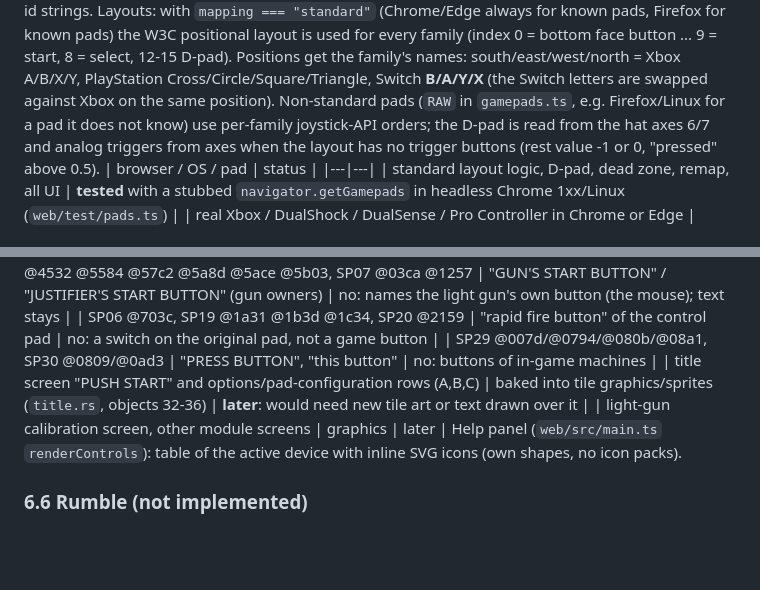
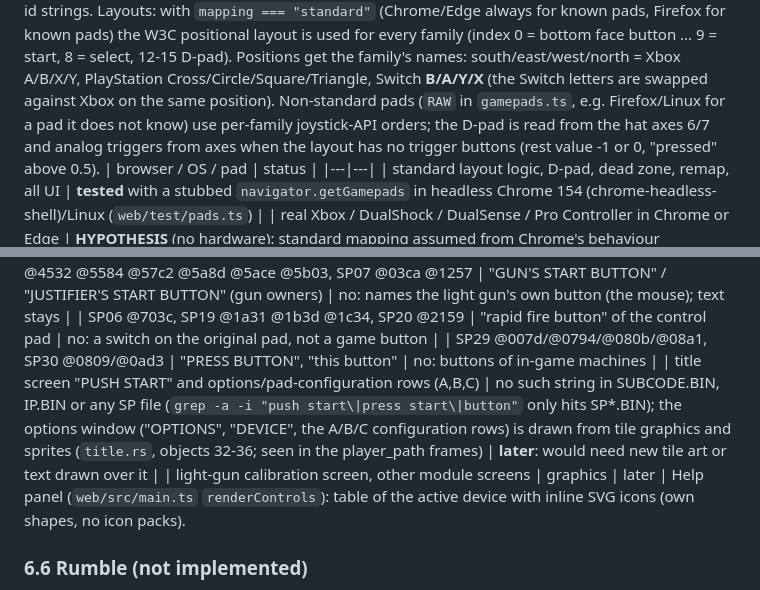
Before and after one commit to lexmarcos/snatcher-wasm-port, a Markdown page: docs/re/web.md, 2 parts joined by grey strips. Drawn GitHub-style; blank space fills up the shorter version.

Commit message:
docs: title/options evidence, chrome version

```diff
--- a/docs/re/web.md
+++ b/docs/re/web.md
@@ -112,7 +112,7 @@ Non-standard pads (`RAW` in `gamepads.ts`, e.g. Firefox/Linux for a pad it does
 hat axes 6/7 and analog triggers from axes when the layout has no trigger buttons (rest value -1 or 0, "pressed" above 0.5).
 | browser / OS / pad | status |
 |---|---|
-| standard layout logic, D-pad, dead zone, remap, all UI | **tested** with a stubbed `navigator.getGamepads` in headless Chrome 1xx/Linux (`web/test/pads.ts`) |
+| standard layout logic, D-pad, dead zone, remap, all UI | **tested** with a stubbed `navigator.getGamepads` in headless Chrome 154 (chrome-headless-shell)/Linux (`web/test/pads.ts`) |
 | real Xbox / DualShock / DualSense / Pro Controller in Chrome or Edge | **HYPOTHESIS** (no hardware): standard mapping assumed from Chrome's behaviour (positional) |
 | Firefox/Linux raw order for Xbox (xpad: A B X Y LB RB Back Start Guide L3 R3, hat axes 6/7, triggers axes 2/5) | HYPOTHESIS from the kernel driver and the SDL controller database |
 | Firefox/Linux raw order for DualShock 4 / DualSense (cross circle triangle square L1 R1 L2 R2 Share Options PS L3 R3) | HYPOTHESIS (SDL database line `a:b0,b:b1,x:b3,y:b2,start:b9`) |
@@ -157,7 +157,7 @@ Where the game names a button (strings dump `snt script-strings assets/raw/files
 | SP06 @4532 @5584 @57c2 @5a8d @5ace @5b03, SP07 @03ca @1257 | "GUN'S START BUTTON" / "JUSTIFIER'S START BUTTON" (gun owners) | no: names the light gun's own button (the mouse); text stays |
 | SP06 @703c, SP19 @1a31 @1b3d @1c34, SP20 @2159 | "rapid fire button" of the control pad | no: a switch on the original pad, not a game button |
 | SP29 @007d/@0794/@080b/@08a1, SP30 @0809/@0ad3 | "PRESS BUTTON", "this button" | no: buttons of in-game machines |
-| title screen "PUSH START" and options/pad-configuration rows (A,B,C) | baked into tile graphics/sprites (`title.rs`, objects 32-36) | **later**: would need new tile art or text drawn over it |
+| title screen "PUSH START" and options/pad-configuration rows (A,B,C) | no such string in SUBCODE.BIN, IP.BIN or any SP file (`grep -a -i "push start\|press start\|button"` only hits SP*.BIN); the options window ("OPTIONS", "DEVICE", the A/B/C configuration rows) is drawn from tile graphics and sprites (`title.rs`, objects 32-36; seen in the player_path frames) | **later**: would need new tile art or text drawn over it |
 | light-gun calibration screen, other module screens | graphics | later |
 Help panel (`web/src/main.ts` `renderControls`): table of the active device with inline SVG icons (own shapes, no icon packs).
 
```
